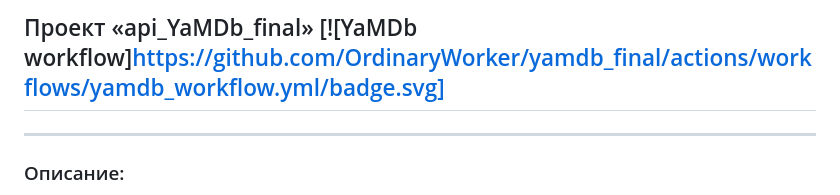
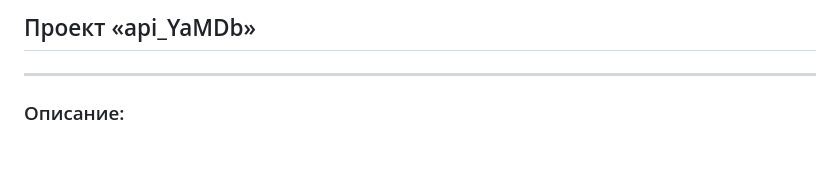
Before and after one commit to OrdinaryWorker/api_yamdb_with_actions, a Markdown page: README.md, the part around the change. GitHub-like rendering; blank space fills up the shorter version.

```diff
--- a/README.md
+++ b/README.md
@@ -1,4 +1,4 @@
-## Проект «api_YaMDb_final» [![YaMDb workflow]https://github.com/OrdinaryWorker/yamdb_final/actions/workflows/yamdb_workflow.yml/badge.svg]
+## Проект «api_YaMDb»
 ***
 ### Описание:
 Проект YaMDb собирает отзывы пользователей на различные произведения.
```
